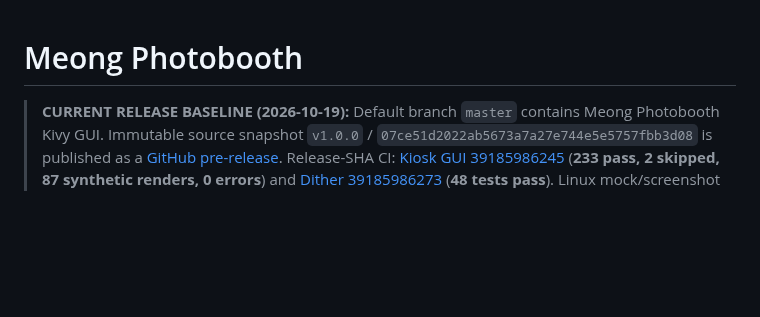
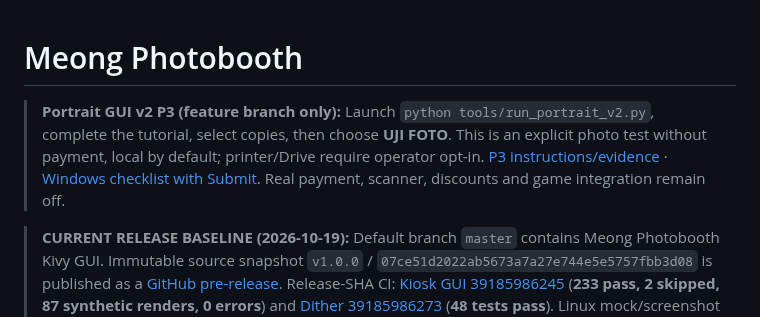
Before and after one commit to pratikto/PhotoBooth, a Markdown page: README.md, the part around the change. Drawn GitHub-style; blank space fills up the shorter version.

Commit message:
docs(kiosk-v2): archive verified P3 CI and Windows acceptance checkpoint

```diff
--- a/README.md
+++ b/README.md
@@ -1,4 +1,7 @@
 # Meong Photobooth
+
+> **Portrait GUI v2 P3 (feature branch only):** Launch `python tools/run_portrait_v2.py`, complete the tutorial, select copies, then choose **UJI FOTO**. This is an explicit photo test without payment, local by default; printer/Drive require operator opt-in. [P3 instructions/evidence](docs/qa/portrait-v2-p3/README.md) · [Windows checklist with Submit](docs/qa/portrait-v2-p3/windows-checklist.html). Real payment, scanner, discounts and game integration remain off.
+
 
 > **CURRENT RELEASE BASELINE (2026-10-19):** Default branch `master` contains Meong Photobooth Kivy GUI. Immutable source snapshot `v1.0.0` / `07ce51d2022ab5673a7a27e744e5e5757fbb3d08` is published as a [GitHub pre-release](https://github.com/pratikto/PhotoBooth/releases/tag/v1.0.0). Release-SHA CI: [Kiosk GUI 39185986245](https://github.com/pratikto/PhotoBooth/actions/runs/39185986245) (**233 pass, 2 skipped, 87 synthetic renders, 0 errors**) and [Dither 39185986273](https://github.com/pratikto/PhotoBooth/actions/runs/39185986273) (**48 tests pass**). Linux mock/screenshot QA is **not** certification on Windows hardware or customer deployment. Outstanding: BUG-001/007 audio speaker retest, BUG-009 30-day Drive cloud retention **OPEN**; QRIS is DEMO/non-payable (FEAT-020 not implemented), receipt scanner FEAT-002 not implemented. The earlier `feature/kivy-gui` branch and dated narratives below are **historical** where they conflict with this baseline.
 
```
Also changed, not shown: docs/CHANGELOG.md (+7 -0 lines), docs/bug_tracker.md (+3 -0 lines), docs/qa/portrait-v2-p3/ci-browsing-contact.png (added), docs/qa/portrait-v2-p3/ci-p3-contact.png (added), 10 other files.
